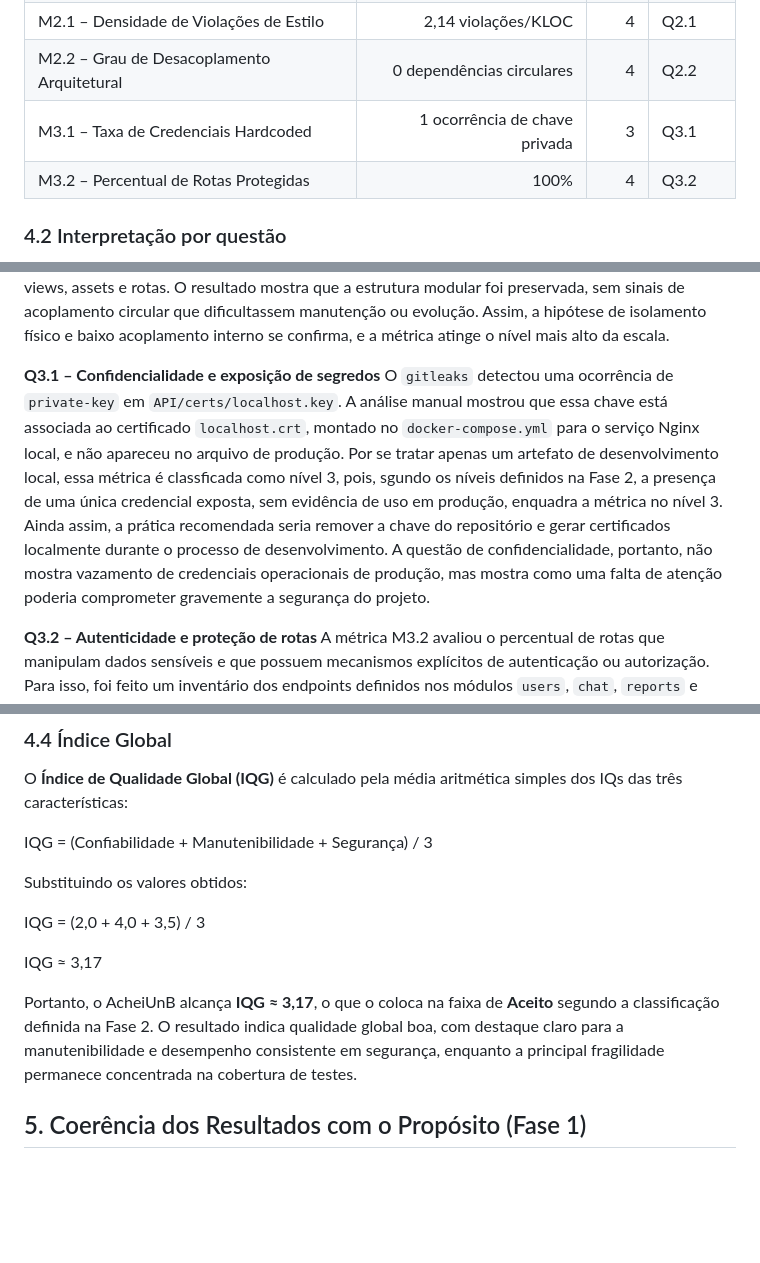
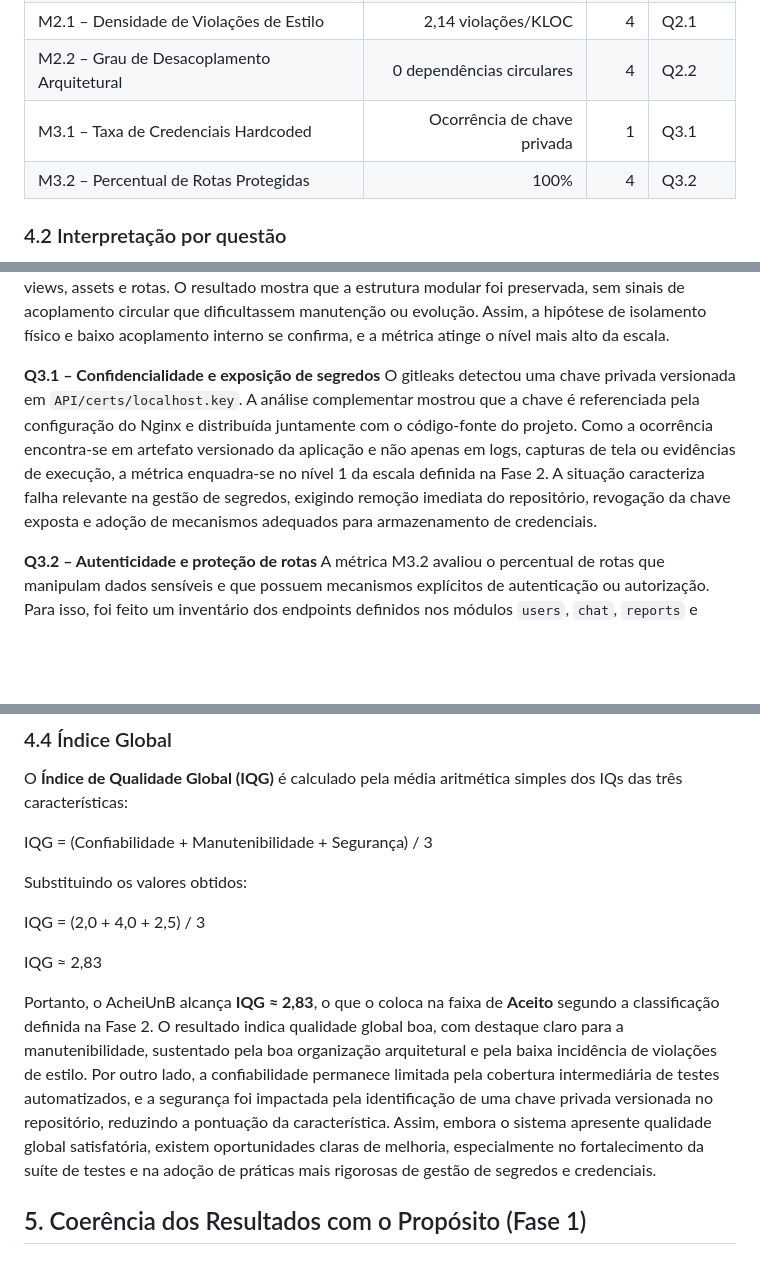
Before and after one commit to FCTE-Qualidade-de-Software-1/2026-1_T02_JEAN_SAMMET, a Markdown page: fases/fase4.md, 3 parts joined by grey strips. Rendered like a GitHub page; blank space fills up the shorter version.

Commit message:
docs: correção de nota da métrica 3.1

```diff
--- a/fases/fase4.md
+++ b/fases/fase4.md
@@ -74,7 +74,7 @@ Os dados coletados foram transformados em métricas e comparados com os níveis
 | M1.2 – Conformidade da Infraestrutura      |                               6/9 itens conformes (66,7%) |    2 | Q1.2    |
 | M2.1 – Densidade de Violações de Estilo    |                                       2,14 violações/KLOC |    4 | Q2.1    |
 | M2.2 – Grau de Desacoplamento Arquitetural |                                 0 dependências circulares |    4 | Q2.2    |
-| M3.1 – Taxa de Credenciais Hardcoded       |                             1 ocorrência de chave privada |    3 | Q3.1    |
+| M3.1 – Taxa de Credenciais Hardcoded       |                               Ocorrência de chave privada |    1 | Q3.1    |
 | M3.2 – Percentual de Rotas Protegidas      |                                                      100% |    4 | Q3.2    |
 
 ### 4.2 Interpretação por questão
@@ -92,7 +92,7 @@ A análise estática mostrou que o `ruff` não encontrou violações e o `black`
 A análise do frontend com `madge` processou os arquivos `src` com sucesso e não encontrou dependências circulares. Em conjunto com a organização do repositório, isso evidencia uma separação clara entre backend e frontend. O backend está dividido em apps Django com responsabilidades distintas, enquanto o frontend se organiza em componentes, views, assets e rotas. O resultado mostra que a estrutura modular foi preservada, sem sinais de acoplamento circular que dificultassem manutenção ou evolução. Assim, a hipótese de isolamento físico e baixo acoplamento interno se confirma, e a métrica atinge o nível mais alto da escala.
 
 **Q3.1 – Confidencialidade e exposição de segredos**
-O `gitleaks` detectou uma ocorrência de `private-key` em `API/certs/localhost.key`. A análise manual mostrou que essa chave está associada ao certificado `localhost.crt`, montado no `docker-compose.yml` para o serviço Nginx local, e não apareceu no arquivo de produção. Por se tratar apenas um artefato de desenvolvimento local, essa métrica é classficada como nível 3, pois, sgundo os níveis definidos na Fase 2, a presença de uma única credencial exposta, sem evidência de uso em produção, enquadra a métrica no nível 3. Ainda assim, a prática recomendada seria remover a chave do repositório e gerar certificados localmente durante o processo de desenvolvimento. A questão de confidencialidade, portanto, não mostra vazamento de credenciais operacionais de produção, mas mostra como uma falta de atenção poderia comprometer gravemente a segurança do projeto.
+O gitleaks detectou uma chave privada versionada em `API/certs/localhost.key`. A análise complementar mostrou que a chave é referenciada pela configuração do Nginx e distribuída juntamente com o código-fonte do projeto. Como a ocorrência encontra-se em artefato versionado da aplicação e não apenas em logs, capturas de tela ou evidências de execução, a métrica enquadra-se no nível 1 da escala definida na Fase 2. A situação caracteriza falha relevante na gestão de segredos, exigindo remoção imediata do repositório, revogação da chave exposta e adoção de mecanismos adequados para armazenamento de credenciais.
 
 **Q3.2 – Autenticidade e proteção de rotas**
 A métrica M3.2 avaliou o percentual de rotas que manipulam dados sensíveis e que possuem mecanismos explícitos de autenticação ou autorização. Para isso, foi feito um inventário dos endpoints definidos nos módulos `users`, `chat`, `reports` e `support`, seguido da verificação das classes de permissão nas views do Django REST Framework. Foram consideradas sensíveis as rotas associadas a autenticação, perfis de usuários, mensagens, denúncias, suporte, itens do próprio usuário e operações administrativas, pois todas envolvem algum grau de exposição de dados pessoais ou de controle da aplicação. A análise dos arquivos `permission_classes.txt`, `authentication_classes.txt`, `is_authenticated.txt`, `apiviews.txt` e `api_view.txt` mostrou que todas as 17 rotas sensíveis identificadas em `inventario_rotas.csv` utilizam algum mecanismo de proteção, como `IsAuthenticated`, `IsAuthenticatedOrReadOnly` ou `IsAdminUser`. O resultado de 100% de cobertura de proteção confirma a hipótese da equipe e mostra que o projeto trata a autenticidade e o controle de acesso de forma consistente.
@@ -115,11 +115,11 @@ IQG = (Confiabilidade + Manutenibilidade + Segurança) / 3
 
 Substituindo os valores obtidos:
 
-IQG = (2,0 + 4,0 + 3,5) / 3
+IQG = (2,0 + 4,0 + 2,5) / 3
 
-IQG ≈ 3,17
+IQG ≈ 2,83
 
-Portanto, o AcheiUnB alcança **IQG ≈ 3,17**, o que o coloca na faixa de **Aceito** segundo a classificação definida na Fase 2. O resultado indica qualidade global boa, com destaque claro para a manutenibilidade e desempenho consistente em segurança, enquanto a principal fragilidade permanece concentrada na cobertura de testes.
+Portanto, o AcheiUnB alcança **IQG ≈ 2,83**, o que o coloca na faixa de **Aceito** segundo a classificação definida na Fase 2. O resultado indica qualidade global boa, com destaque claro para a manutenibilidade, sustentado pela boa organização arquitetural e pela baixa incidência de violações de estilo. Por outro lado, a confiabilidade permanece limitada pela cobertura intermediária de testes automatizados, e a segurança foi impactada pela identificação de uma chave privada versionada no repositório, reduzindo a pontuação da característica. Assim, embora o sistema apresente qualidade global satisfatória, existem oportunidades claras de melhoria, especialmente no fortalecimento da suíte de testes e na adoção de práticas mais rigorosas de gestão de segredos e credenciais.
 
 ## 5. Coerência dos Resultados com o Propósito (Fase 1)
 
```
Also changed, not shown: other parts of fases/fase4.md (+1 -1 lines).
